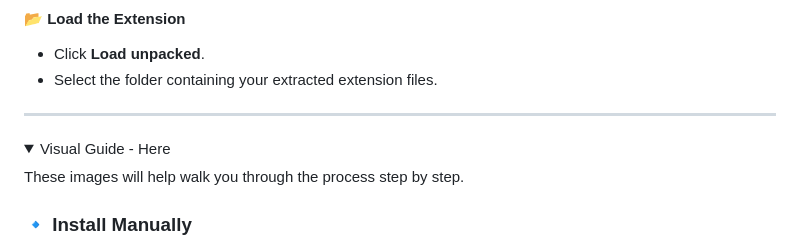
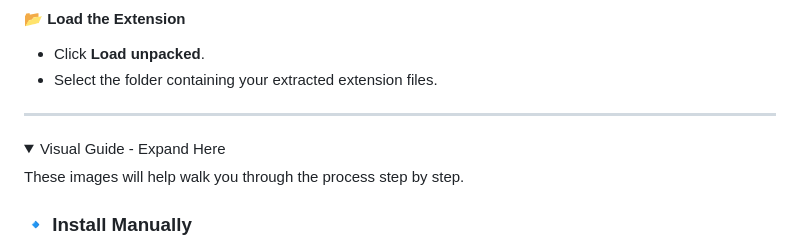
Before and after one commit to ivaishnavraj/PixterialTab, a Markdown page: README.md, the part around the change printed below. Drawn GitHub-style; folded sections open.

```diff
--- a/README.md
+++ b/README.md
@@ -80,7 +80,7 @@ Open your preferred browser and enter the appropriate URL in the address bar:
 
 
 
-<details><summary>Visual Guide - Here</summary>
+<details><summary>Visual Guide - Expand Here</summary>
 
 These images will help walk you through the process step by step.
 
```
Also changed, not shown: other parts of README.md (+1 -1 lines).
